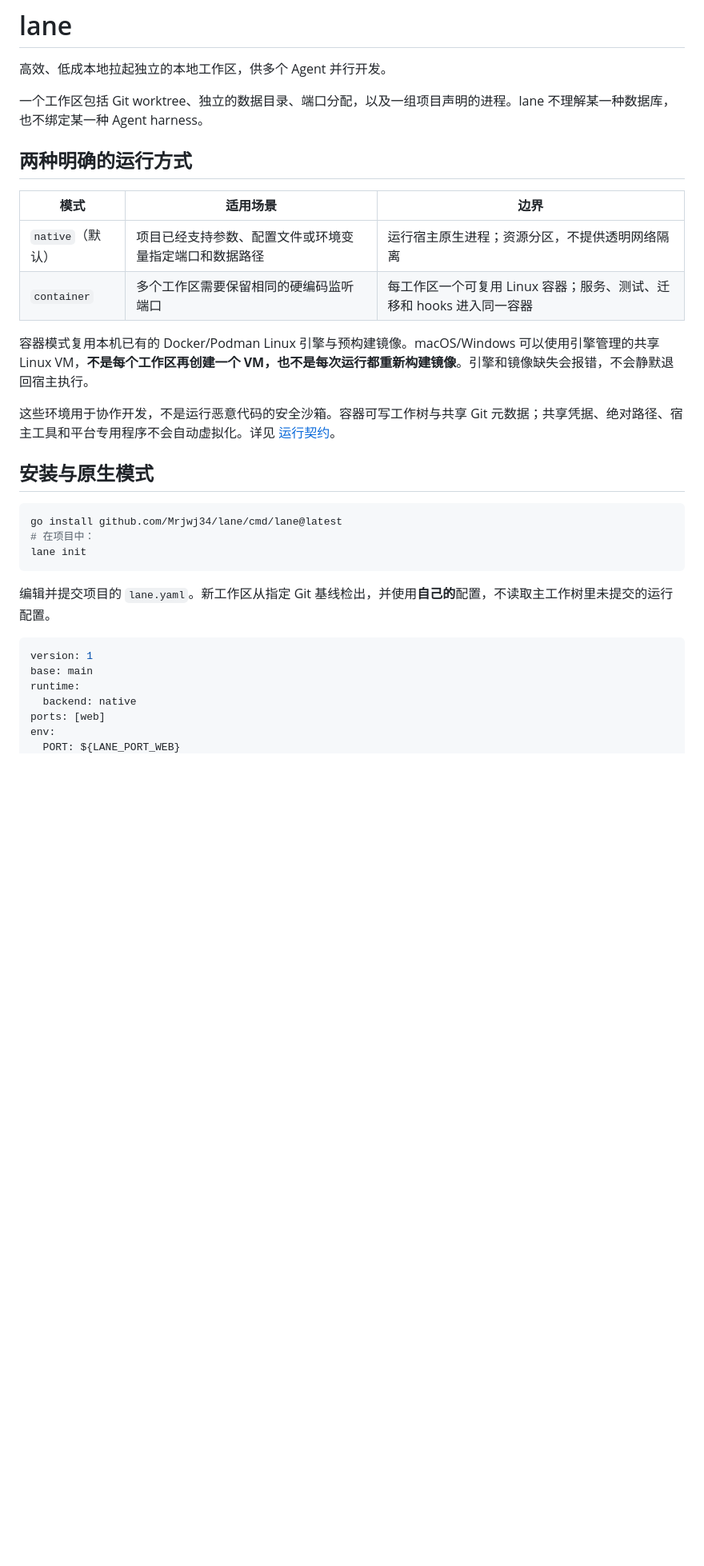
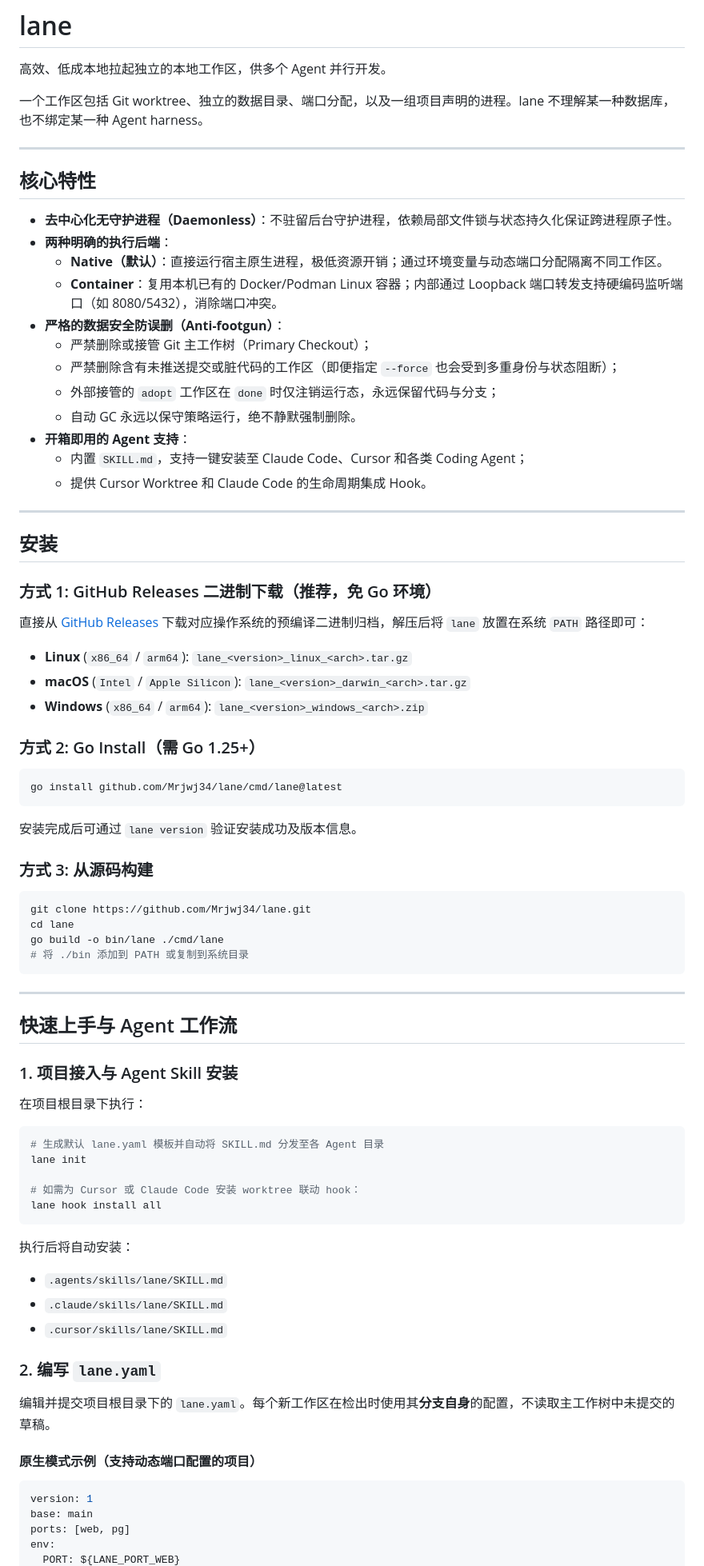
Before and after one commit to Mrjwj34/berth, a Markdown page: README.md, the part around one of its changes. Shown at 80% size. Drawn GitHub-style; blank space fills up the shorter version.

````diff
--- a/README.md
+++ b/README.md
@@ -4,32 +4,81 @@
 
 一个工作区包括 Git worktree、独立的数据目录、端口分配，以及一组项目声明的进程。lane 不理解某一种数据库，也不绑定某一种 Agent harness。
 
-## 两种明确的运行方式
+---
 
-| 模式 | 适用场景 | 边界 |
-| --- | --- | --- |
-| `native`（默认） | 项目已经支持参数、配置文件或环境变量指定端口和数据路径 | 运行宿主原生进程；资源分区，不提供透明网络隔离 |
-| `container` | 多个工作区需要保留相同的硬编码监听端口 | 每工作区一个可复用 Linux 容器；服务、测试、迁移和 hooks 进入同一容器 |
+## 核心特性
 
-容器模式复用本机已有的 Docker/Podman Linux 引擎与预构建镜像。macOS/Windows 可以使用引擎管理的共享 Linux VM，**不是每个工作区再创建一个 VM，也不是每次运行都重新构建镜像**。引擎和镜像缺失会报错，不会静默退回宿主执行。
+- **去中心化无守护进程（Daemonless）**：不驻留后台守护进程，依赖局部文件锁与状态持久化保证跨进程原子性。
+- **两种明确的执行后端**：
+  - **Native（默认）**：直接运行宿主原生进程，极低资源开销；通过环境变量与动态端口分配隔离不同工作区。
+  - **Container**：复用本机已有的 Docker/Podman Linux 容器；内部通过 Loopback 端口转发支持硬编码监听端口（如 8080/5432），消除端口冲突。
+- **严格的数据安全防误删（Anti-footgun）**：
+  - 严禁删除或接管 Git 主工作树（Primary Checkout）；
+  - 严禁删除含有未推送提交或脏代码的工作区（即便指定 `--force` 也会受到多重身份与状态阻断）；
+  - 外部接管的 `adopt` 工作区在 `done` 时仅注销运行态，永远保留代码与分支；
+  - 自动 GC 永远以保守策略运行，绝不静默强制删除。
+- **开箱即用的 Agent 支持**：
+  - 内置 `SKILL.md`，支持一键安装至 Claude Code、Cursor 和各类 Coding Agent；
+  - 提供 Cursor Worktree 和 Claude Code 的生命周期集成 Hook。
 
-这些环境用于协作开发，不是运行恶意代码的安全沙箱。容器可写工作树与共享 Git 元数据；共享凭据、绝对路径、宿主工具和平台专用程序不会自动虚拟化。详见 [运行契约](docs/runtime.md)。
+---
 
-## 安装与原生模式
+## 安装
+
+### 方式 1: GitHub Releases 二进制下载（推荐，免 Go 环境）
+
+直接从 [GitHub Releases](https://github.com/Mrjwj34/lane/releases) 下载对应操作系统的预编译二进制归档，解压后将 `lane` 放置在系统 `PATH` 路径即可：
+- **Linux** (`x86_64` / `arm64`): `lane_<version>_linux_<arch>.tar.gz`
+- **macOS** (`Intel` / `Apple Silicon`): `lane_<version>_darwin_<arch>.tar.gz`
+- **Windows** (`x86_64` / `arm64`): `lane_<version>_windows_<arch>.zip`
+
+### 方式 2: Go Install（需 Go 1.25+）
 
 ```sh
 go install github.com/Mrjwj34/lane/cmd/lane@latest
-# 在项目中：
-lane init
 ```
 
-编辑并提交项目的 `lane.yaml`。新工作区从指定 Git 基线检出，并使用**自己的**配置，不读取主工作树里未提交的运行配置。
+安装完成后可通过 `lane version` 验证安装成功及版本信息。
+
+### 方式 3: 从源码构建
+
+```sh
+git clone https://github.com/Mrjwj34/lane.git
+cd lane
+go build -o bin/lane ./cmd/lane
+# 将 ./bin 添加到 PATH 或复制到系统目录
+```
+
+---
+
+## 快速上手与 Agent 工作流
+
+### 1. 项目接入与 Agent Skill 安装
+
+在项目根目录下执行：
+
+```sh
+# 生成默认 lane.yaml 模板并自动将 SKILL.md 分发至各 Agent 目录
+lane init
+
+# 如需为 Cursor 或 Claude Code 安装 worktree 联动 hook：
+lane hook install all
+```
+
+执行后将自动安装：
+- `.agents/skills/lane/SKILL.md`
+- `.claude/skills/lane/SKILL.md`
+- `.cursor/skills/lane/SKILL.md`
+
+### 2. 编写 `lane.yaml`
+
+编辑并提交项目根目录下的 `lane.yaml`。每个新工作区在检出时使用其**分支自身**的配置，不读取主工作树中未提交的草稿。
+
+#### 原生模式示例（支持动态端口配置的项目）
 
 ```yaml
 version: 1
 base: main
-runtime:
-  backend: native
-ports: [web]
+ports: [web, pg]
 env:
   PORT: ${LANE_PORT_WEB}
````
Also changed, not shown: other parts of README.md (+100 -72 lines).
